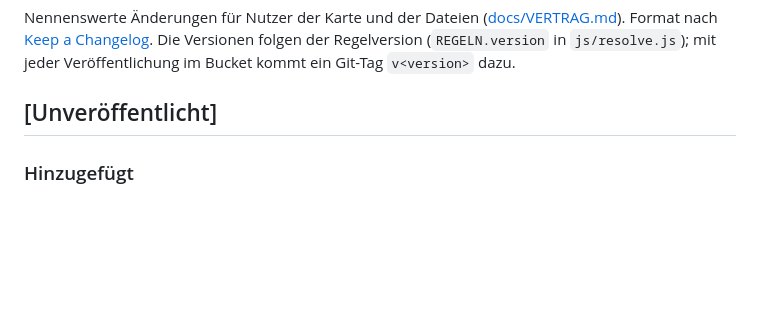
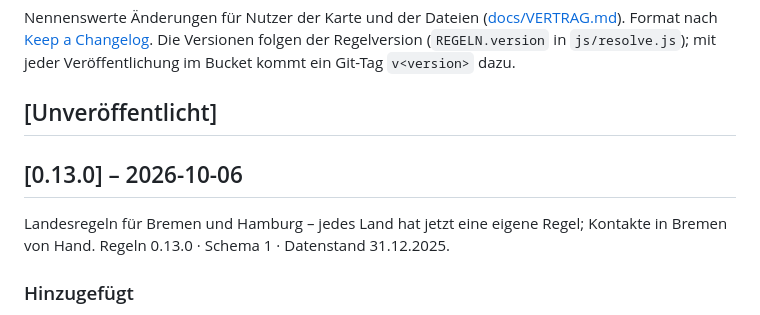
Before and after one commit to vizsim/wer-ist-zustaendig, a Markdown page: CHANGELOG.md, the part around the change. GitHub-like rendering; blank space fills up the shorter version.

Commit message:
chore: release 0.13.0
Rules for Bremen and Hamburg - every state now has a rule; contacts for
Bremen by hand.

Co-Authored-By: Claude Opus 5.5 (1M context) <noreply@anthropic.com>

```diff
--- a/CHANGELOG.md
+++ b/CHANGELOG.md
@@ -6,6 +6,11 @@ Regelversion (`REGELN.version` in `js/resolve.js`); mit jeder Veröffentlichung
 ein Git-Tag `v<version>` dazu.
 
 ## [Unveröffentlicht]
+
+## [0.13.0] – 2026-10-06
+
+Landesregeln für Bremen und Hamburg – jedes Land hat jetzt eine eigene Regel; Kontakte in Bremen von
+Hand. Regeln 0.13.0 · Schema 1 · Datenstand 31.12.2025.
 
 ### Hinzugefügt
 
```
